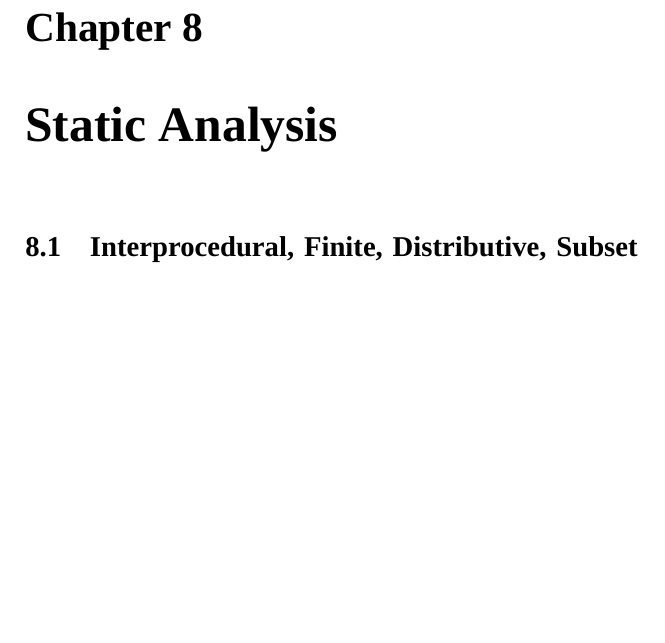
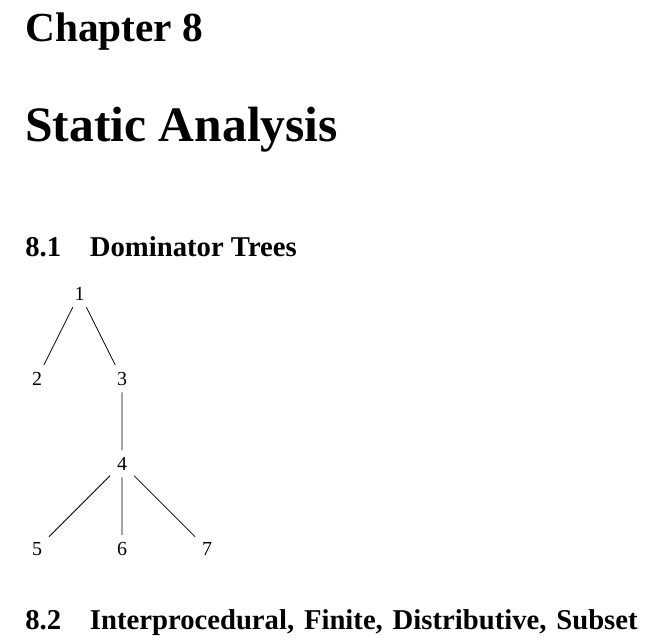
Before and after one commit to eyolfson/the-big-book-of-computing, a LaTeX book (the-big-book-of-computing.tex, which reads chapter/static-analysis.tex): part of page 27 of 33, cut so that both start at the same text, the shorter picture padded with empty space. Compiled offline with XeLaTeX; a missing font is replaced by an installed copy or a similar font.

Commit message:
Add example dominator tree

```diff
--- a/chapter/static-analysis.tex
+++ b/chapter/static-analysis.tex
@@ -1,3 +1,18 @@
 \chapter{Static Analysis}
 
+\section{Dominator Trees}
+
+\begin{tikzpicture}
+  \node {1}
+    child { node {2}
+    }
+    child { node {3}
+      child { node {4}
+        child { node {5} }
+        child { node {6} }
+        child { node {7} }
+      }
+    };
+\end{tikzpicture}
+
 \section{Interprocedural, Finite, Distributive, Subset (IFDS)}
```
